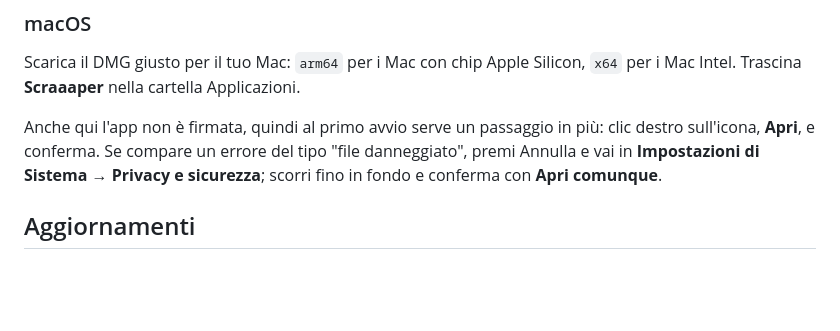
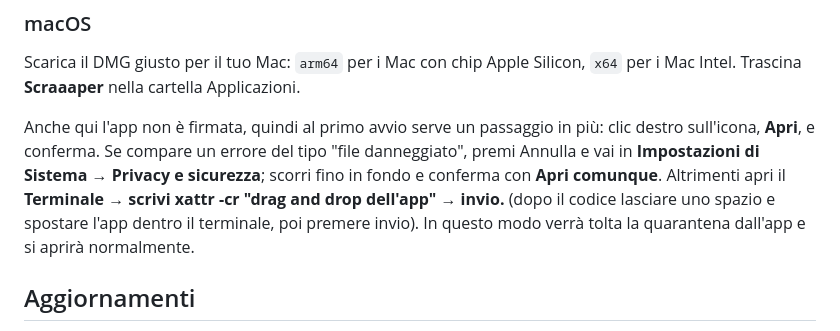
Before and after one commit to rasoipress/Scraaaper, a Markdown page: README.md, the part around the change. Rendered like a GitHub page; blank space fills up the shorter version.

```diff
--- a/README.md
+++ b/README.md
@@ -17,6 +17,7 @@ Scraaaper è gratuito e non usa un certificato di firma commerciale, quindi al p
 Scarica il DMG giusto per il tuo Mac: `arm64` per i Mac con chip Apple Silicon, `x64` per i Mac Intel. Trascina **Scraaaper** nella cartella Applicazioni.
 
 Anche qui l'app non è firmata, quindi al primo avvio serve un passaggio in più: clic destro sull'icona, **Apri**, e conferma. Se compare un errore del tipo "file danneggiato", premi Annulla e vai in **Impostazioni di Sistema → Privacy e sicurezza**; scorri fino in fondo e conferma con **Apri comunque**.
+Altrimenti apri il **Terminale → scrivi xattr -cr "drag and drop dell'app" → invio.** (dopo il codice lasciare uno spazio e spostare l'app dentro il terminale, poi premere invio). In questo modo verrà tolta la quarantena dall'app e si aprirà normalmente.
 
 ## Aggiornamenti
 
```
